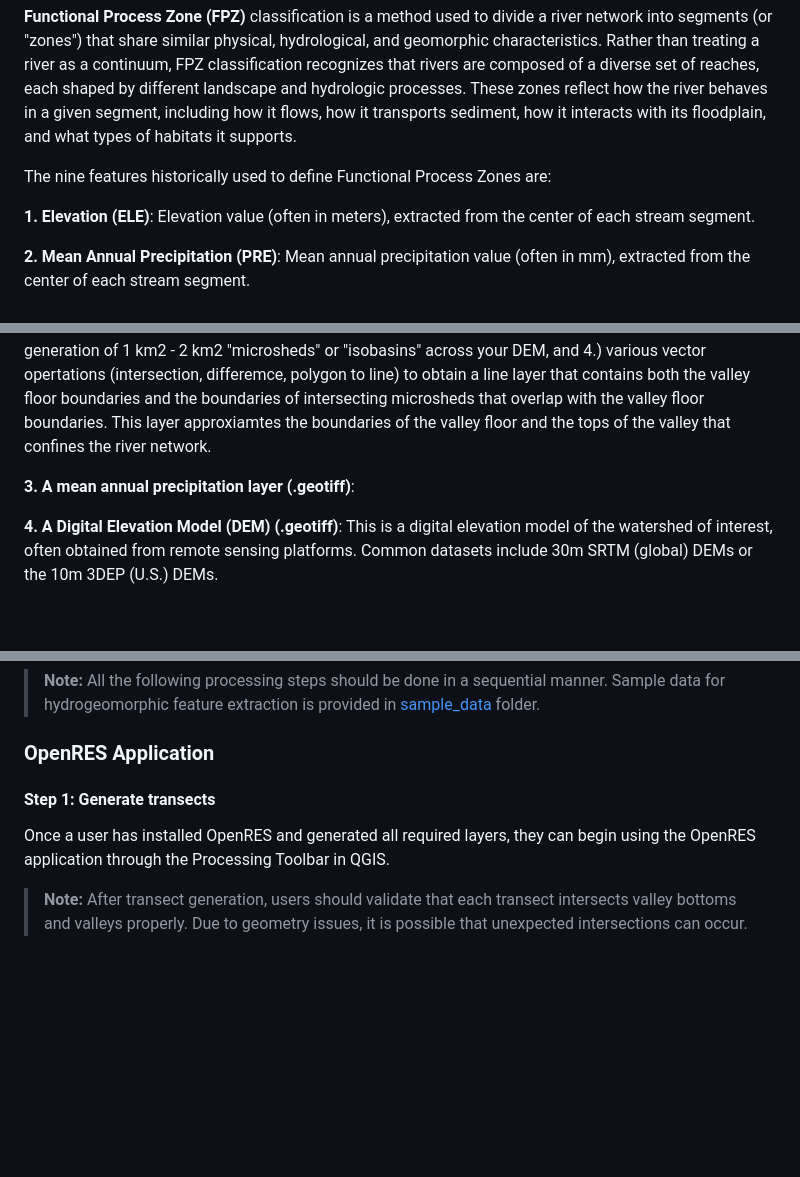
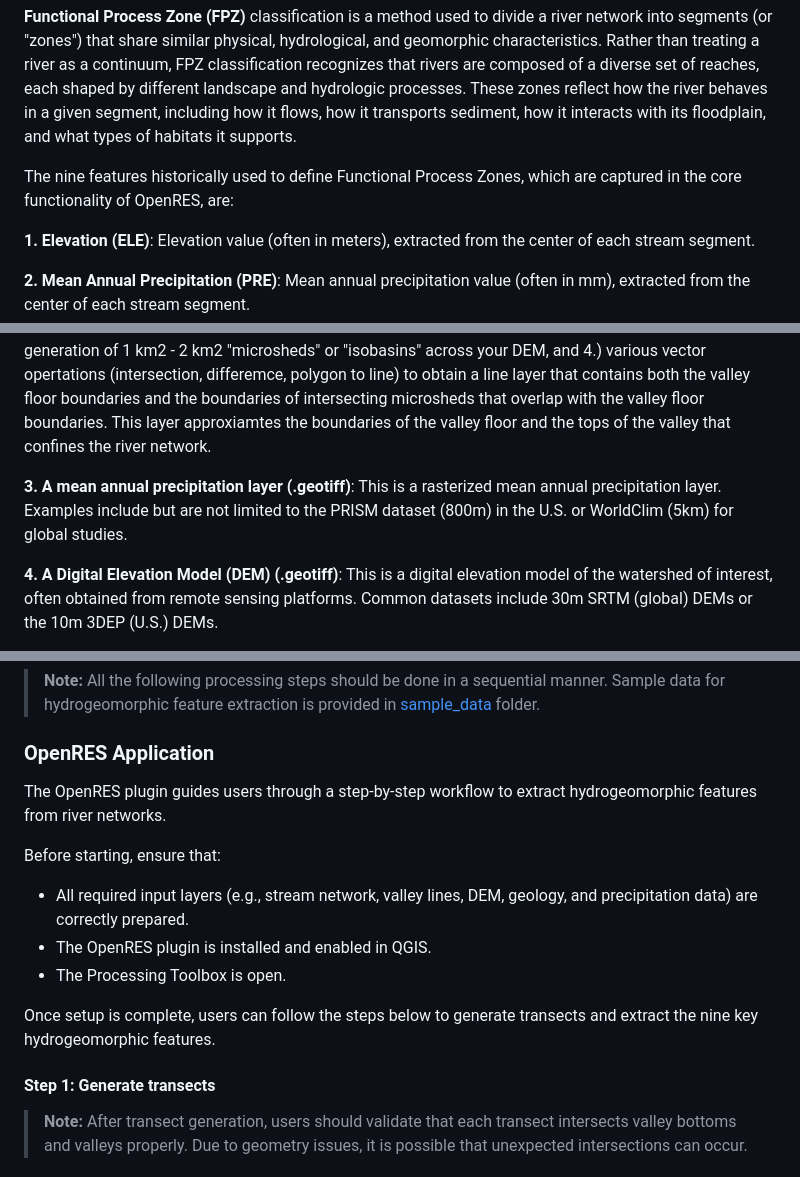
Before and after one commit to jollygoodjacob/OpenRES, a Markdown page: README.md, 3 parts joined by grey strips. GitHub-like rendering; blank space fills up the shorter version.

```diff
--- a/README.md
+++ b/README.md
@@ -21,7 +21,7 @@ If you use this plugin in your work, please cite it as:
 
 **Functional Process Zone (FPZ)** classification is a method used to divide a river network into segments (or "zones") that share similar physical, hydrological, and geomorphic characteristics. Rather than treating a river as a continuum, FPZ classification recognizes that rivers are composed of a diverse set of reaches, each shaped by different landscape and hydrologic processes. These zones reflect how the river behaves in a given segment, including how it flows, how it transports sediment, how it interacts with its floodplain, and what types of habitats it supports.
 
-The nine features historically used to define Functional Process Zones are:
+The nine features historically used to define Functional Process Zones, which are captured in the core functionality of OpenRES, are:
 
   **1.  Elevation (ELE)**: Elevation value (often in meters), extracted from the center of each stream segment.
 
@@ -52,7 +52,7 @@ hydrogeomorphic features along a user's watershed of interest:
 
 **2.  A line layer denoting the boundaries of the valley floor and the valleys (.shp)**: This layer is a line layer that contains the boundaries of both the valley bottom and the microsheds/isobasins that intersect with the valley bottom. The general procedure for producing this layer is described in Williams et al. 2013; however, the general steps include 1.) delineating the valley bottom using a flooding algorithm (MRVBF, FLDPLN) or slope thresholding algorithm (VBET-2, Sechu et al 2021), 2.) manual interpretation and edits to the valley bottom output to fix holes and ensure that the valley bottoms conform to expectations, 3.) generation of 1 km2 - 2 km2 "microsheds" or "isobasins" across your DEM, and 4.) various vector opertations (intersection, differemce, polygon to line) to obtain a line layer that contains both the valley floor boundaries and the boundaries of intersecting microsheds that overlap with the valley floor boundaries. This layer approxiamtes the boundaries of the valley floor and the tops of the valley that confines the river network.
 
-**3.  A mean annual precipitation layer (.geotiff)**:
+**3.  A mean annual precipitation layer (.geotiff)**: This is a rasterized mean annual precipitation layer. Examples include but are not limited to the PRISM dataset (800m) in the U.S. or WorldClim (5km) for global studies.
 
 **4.  A Digital Elevation Model (DEM) (.geotiff)**: This is a digital elevation model of the watershed of interest, often obtained from remote sensing platforms. Common datasets include 30m SRTM (global) DEMs or the 10m 3DEP (U.S.) DEMs.
 
@@ -80,9 +80,18 @@ install plugin (ignore warnings, if any).
 
 ### OpenRES Application
 
+The OpenRES plugin guides users through a step-by-step workflow to extract hydrogeomorphic features from river networks.
+
+Before starting, ensure that:
+- All required input layers (e.g., stream network, valley lines, DEM, geology, and precipitation data) are correctly prepared.
+- The OpenRES plugin is installed and enabled in QGIS.
+- The Processing Toolbox is open.
+
+Once setup is complete, users can follow the steps below to generate transects and extract the nine key hydrogeomorphic features.
 
 #### Step 1: Generate transects
-Once a user has installed OpenRES and generated all required layers, they can begin using the OpenRES application through the Processing Toolbar in QGIS.
+
+
 
 > **Note:** After transect generation, users should validate that each
 > transect intersects valley bottoms and valleys properly. Due to
```
